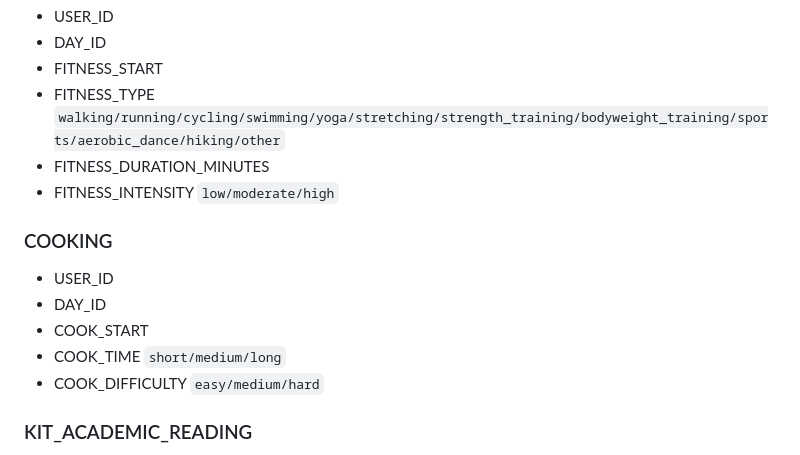
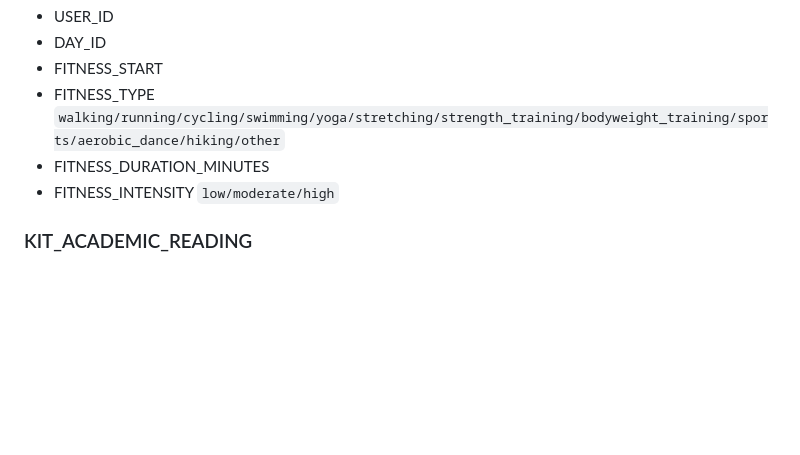
Before and after one commit to Bancie/LearningDB, a Markdown page: brain.study/README.md, the part around the change printed below. Rendered like a GitHub page; blank space fills up the shorter version.

```diff
--- a/brain.study/README.md
+++ b/brain.study/README.md
@@ -404,14 +394,6 @@ erDiagram
 - FITNESS_DURATION_MINUTES
 - FITNESS_INTENSITY `low/moderate/high`
 
-### COOKING
-
-- USER_ID
-- DAY_ID
-- COOK_START
-- COOK_TIME `short/medium/long`
-- COOK_DIFFICULTY `easy/medium/hard`
-
 ### KIT_ACADEMIC_READING
 
 - KIT_ACADEMIC_READING_ID
```
Also changed, not shown: other parts of brain.study/README.md (+0 -10 lines).
